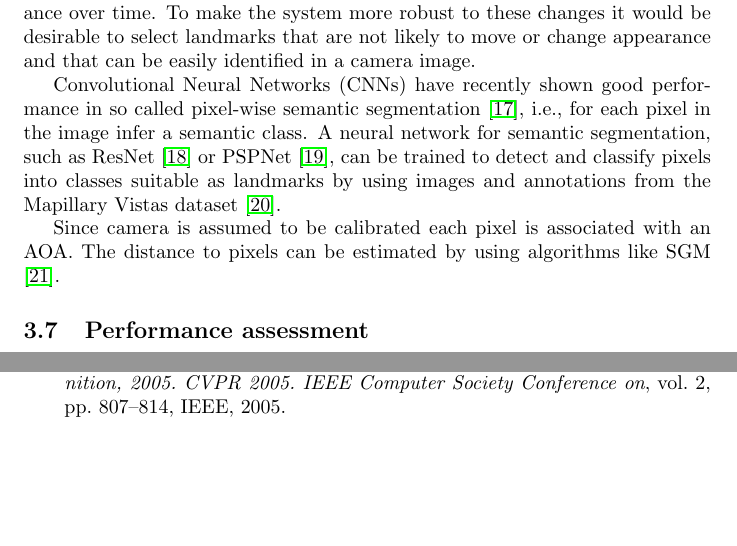
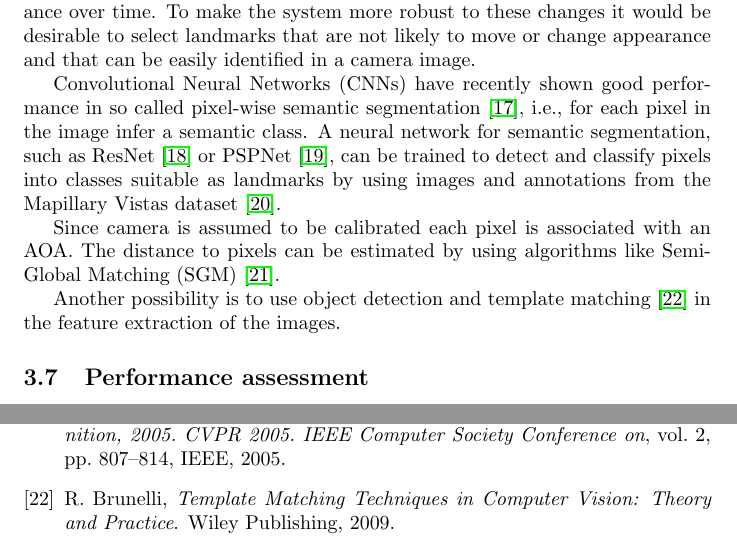
Before and after one commit to hcarlsso/WASP-offline-SLAM, a LaTeX document (planning_report/main.tex, which reads planning_report/proposed_method.tex): two parts of pages 11 and 15 of 15, joined at a grey line, cut so that both start at the same text, the shorter picture padded with empty space. Compiled offline with pdfLaTeX.

Commit message:
Add line about template matching

```diff
--- a/planning_report/main.tex
+++ b/planning_report/main.tex
@@ -34,6 +34,8 @@
 \newacronym{ML}{ML}{Maximum Likelihood}
 \newacronym{UNIT}{UNIT}{University of Newcastle Identification Toolbox}
 \newacronym{CNN}{CNN}{Convolutional Neural Network}
+\newacronym{SGM}{SGM}{Semi-Global Matching}
+
 
 
 \title{WASP Offline SLAM}
--- a/planning_report/proposed_method.tex
+++ b/planning_report/proposed_method.tex
@@ -211,21 +211,13 @@ The landmarks should be robust to changes in the environment such as changes in
 
 \Glspl{CNN} have recently shown good performance in so called pixel-wise semantic segmentation \cite{cordts2016cityscapes}, i.e., for each pixel in the image infer a semantic class. A neural network for semantic segmentation, such as ResNet \cite{DBLP:journals/corr/WuSH16e} or PSPNet \cite{zhao2017pspnet}, can be trained to detect and classify pixels into classes suitable as landmarks by using images and annotations from the Mapillary Vistas dataset \cite{neuhold2017mapillary}.
 
-Since camera is assumed to be calibrated each pixel is associated with an \gls{AOA}. The distance to pixels can be estimated by using algorithms like SGM \cite{hirschmuller2005accurate}.
+Since camera is assumed to be calibrated each pixel is associated with an \gls{AOA}. The distance to pixels can be estimated by using algorithms like \gls{SGM}~\cite{hirschmuller2005accurate}.
 
 
+Another possibility is to use object detection and template
+matching~\cite{Brunelli:2009:TMT:1643435} in the feature extraction of
+the images.
 
-%
-%The landmarks extracted from the camera can be done using semantic
-%segmentation on the data-set \cite{Brostow:2009:SOC:1464534.1465403}.
-
-%Tutorial is found here:
-%\url{https://se.mathworks.com/help/vision/examples/semantic-segmentation-using-deep-learning.html}
-
-%From the segmented images, it is possible to get an \gls{AOA}
-%measurement. From the image, the center of gravity can be computed,
-%and can be compared with the field of view of the sensing camera.
-%}
 \subsection{Performance assessment}
 
 In order to assess the performance of the off-line \gls{SLAM}
```
Also changed, not shown: planning_report/refs.bib (+7 -0 lines).
